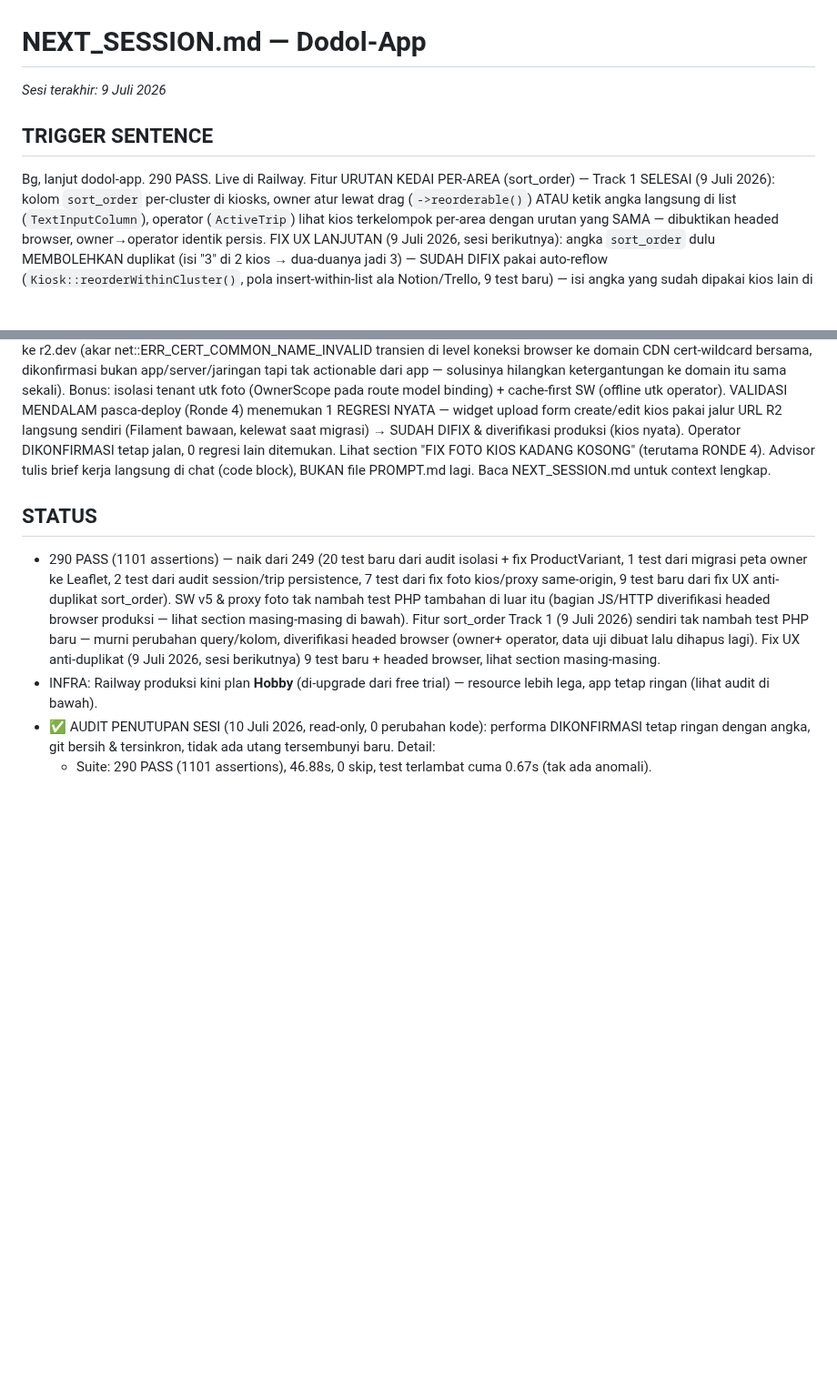
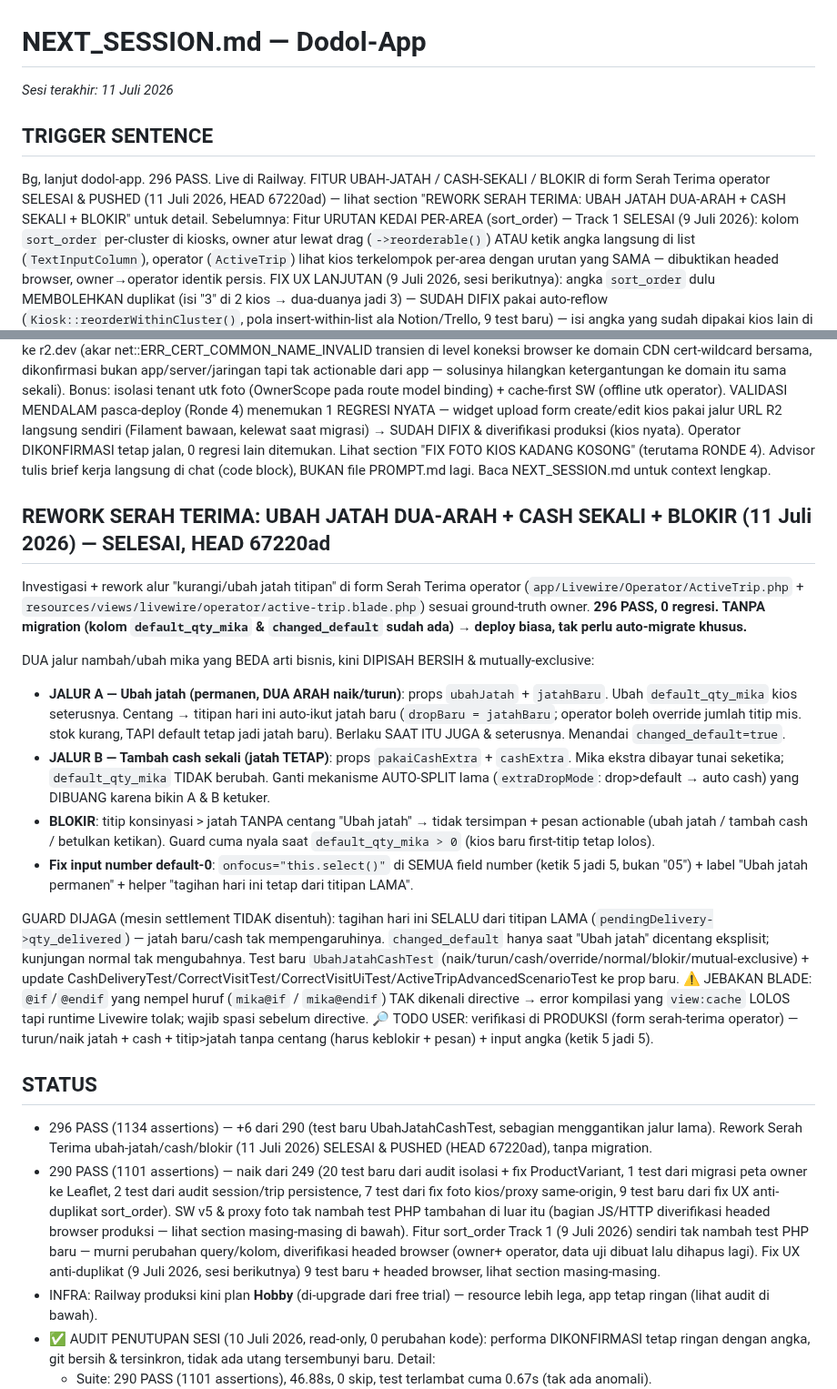
Before and after one commit to Qontas/dodol-app, a Markdown page: NEXT_SESSION.md, 2 parts joined by grey strips. Shown at 91% size. Rendered like a GitHub page; blank space fills up the shorter version.

Commit message:
docs: catat rework Serah Terima ubah-jatah/cash/blokir (296 PASS, HEAD 67220ad)
Jalur A (ubah jatah permanen dua-arah) vs jalur B (cash sekali, jatah tetap)
dipisah bersih; auto-split lama dibuang; blokir titip>jatah. Tanpa migration.

Co-Authored-By: Claude Opus 4.8 <noreply@anthropic.com>

```diff
--- a/NEXT_SESSION.md
+++ b/NEXT_SESSION.md
@@ -1,8 +1,11 @@
 # NEXT_SESSION.md — Dodol-App
-*Sesi terakhir: 9 Juli 2026*
+*Sesi terakhir: 11 Juli 2026*
 
 ## TRIGGER SENTENCE
-Bg, lanjut dodol-app. 290 PASS. Live di Railway. Fitur URUTAN KEDAI PER-AREA (sort_order) — Track 1
+Bg, lanjut dodol-app. 296 PASS. Live di Railway. FITUR UBAH-JATAH / CASH-SEKALI / BLOKIR di form
+Serah Terima operator SELESAI & PUSHED (11 Juli 2026, HEAD 67220ad) — lihat section "REWORK SERAH
+TERIMA: UBAH JATAH DUA-ARAH + CASH SEKALI + BLOKIR" untuk detail. Sebelumnya: Fitur URUTAN KEDAI
+PER-AREA (sort_order) — Track 1
 SELESAI (9 Juli 2026): kolom `sort_order` per-cluster di kiosks, owner atur lewat drag
 (`->reorderable()`) ATAU ketik angka langsung di list (`TextInputColumn`), operator (`ActiveTrip`)
 lihat kios terkelompok per-area dengan urutan yang SAMA — dibuktikan headed browser, owner→operator
@@ -59,7 +62,40 @@ produksi (kios nyata). Operator DIKONFIRMASI tetap jalan, 0 regresi lain ditemuk
 "FIX FOTO KIOS KADANG KOSONG" (terutama RONDE 4). Advisor tulis brief kerja langsung di chat
 (code block), BUKAN file PROMPT.md lagi. Baca NEXT_SESSION.md untuk context lengkap.
 
+## REWORK SERAH TERIMA: UBAH JATAH DUA-ARAH + CASH SEKALI + BLOKIR (11 Juli 2026) — SELESAI, HEAD 67220ad
+Investigasi + rework alur "kurangi/ubah jatah titipan" di form Serah Terima operator
+(`app/Livewire/Operator/ActiveTrip.php` + `resources/views/livewire/operator/active-trip.blade.php`)
+sesuai ground-truth owner. **296 PASS, 0 regresi. TANPA migration (kolom `default_qty_mika` &
+`changed_default` sudah ada) → deploy biasa, tak perlu auto-migrate khusus.**
+
+DUA jalur nambah/ubah mika yang BEDA arti bisnis, kini DIPISAH BERSIH & mutually-exclusive:
+- **JALUR A — Ubah jatah (permanen, DUA ARAH naik/turun)**: props `ubahJatah` + `jatahBaru`.
+  Ubah `default_qty_mika` kios seterusnya. Centang → titipan hari ini auto-ikut jatah baru
+  (`dropBaru = jatahBaru`; operator boleh override jumlah titip mis. stok kurang, TAPI default
+  tetap jadi jatah baru). Berlaku SAAT ITU JUGA & seterusnya. Menandai `changed_default=true`.
+- **JALUR B — Tambah cash sekali (jatah TETAP)**: props `pakaiCashExtra` + `cashExtra`. Mika
+  ekstra dibayar tunai seketika; `default_qty_mika` TIDAK berubah. Ganti mekanisme AUTO-SPLIT
+  lama (`extraDropMode`: drop>default → auto cash) yang DIBUANG karena bikin A & B ketuker.
+- **BLOKIR**: titip konsinyasi > jatah TANPA centang "Ubah jatah" → tidak tersimpan + pesan
+  actionable (ubah jatah / tambah cash / betulkan ketikan). Guard cuma nyala saat
+  `default_qty_mika > 0` (kios baru first-titip tetap lolos).
+- **Fix input number default-0**: `onfocus="this.select()"` di SEMUA field number (ketik 5 jadi 5,
+  bukan "05") + label "Ubah jatah permanen" + helper "tagihan hari ini tetap dari titipan LAMA".
+
+GUARD DIJAGA (mesin settlement TIDAK disentuh): tagihan hari ini SELALU dari titipan LAMA
+(`pendingDelivery->qty_delivered`) — jatah baru/cash tak mempengaruhinya. `changed_default` hanya
+saat "Ubah jatah" dicentang eksplisit; kunjungan normal tak mengubahnya. Test baru
+`UbahJatahCashTest` (naik/turun/cash/override/normal/blokir/mutual-exclusive) + update
+CashDeliveryTest/CorrectVisitTest/CorrectVisitUiTest/ActiveTripAdvancedScenarioTest ke prop baru.
+⚠️ JEBAKAN BLADE: `@if`/`@endif` yang nempel huruf (`mika@if` / `mika@endif`) TAK dikenali directive
+→ error kompilasi yang `view:cache` LOLOS tapi runtime Livewire tolak; wajib spasi sebelum directive.
+🔎 TODO USER: verifikasi di PRODUKSI (form serah-terima operator) — turun/naik jatah + cash +
+titip>jatah tanpa centang (harus keblokir + pesan) + input angka (ketik 5 jadi 5).
+
 ## STATUS
+- 296 PASS (1134 assertions) — +6 dari 290 (test baru UbahJatahCashTest, sebagian menggantikan
+  jalur lama). Rework Serah Terima ubah-jatah/cash/blokir (11 Juli 2026) SELESAI & PUSHED (HEAD
+  67220ad), tanpa migration.
 - 290 PASS (1101 assertions) — naik dari 249 (20 test baru dari audit isolasi + fix ProductVariant,
   1 test dari migrasi peta owner ke Leaflet, 2 test dari audit session/trip persistence, 7 test
   dari fix foto kios/proxy same-origin, 9 test baru dari fix UX anti-duplikat sort_order). SW v5 &
```
